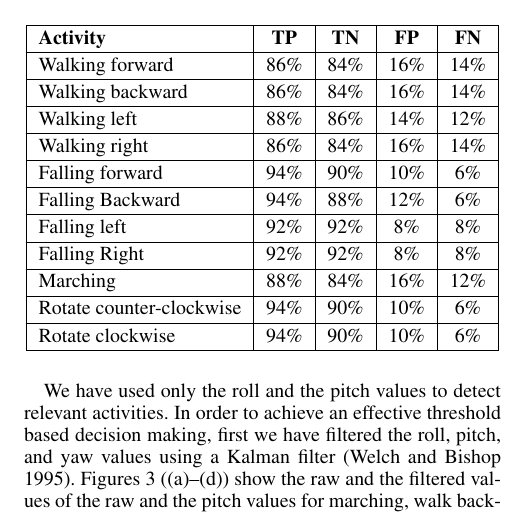
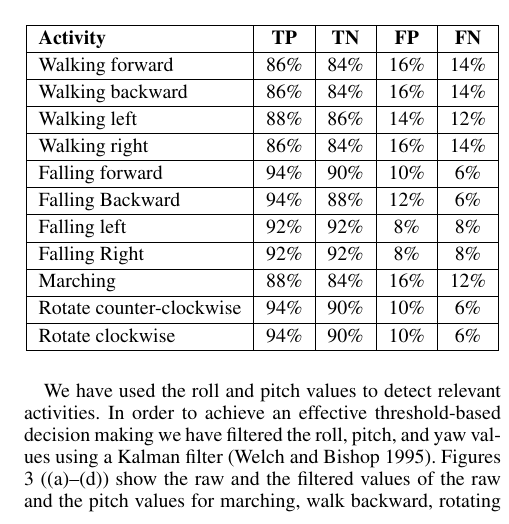
Before and after one commit to samindaa/csc_688_2014_doc, a LaTeX paper (aaai_main.tex): part of one column of page 5 of 7, cut so that both start at the same text. Compiled offline with pdfLaTeX.

Commit message:
Small update

```diff
--- a/aaai_main.tex
+++ b/aaai_main.tex
@@ -400,8 +400,8 @@ generate episodes.
 		\end{tabular}
 \end{table}
 
-We have used only the roll and the pitch values  to detect relevant activities. In order to achieve
-an effective threshold based decision making, first we have filtered the roll, pitch, and
+We have used the roll and pitch values to detect relevant activities. In order to achieve
+an effective threshold-based decision making we have filtered the roll, pitch, and
 yaw values using a Kalman filter \cite{Welch:1995:IKF:897831}. Figures
 \ref{fig:normalFallenBehavior} ((a)--(d)) show
 the raw and the filtered values of the raw and the pitch values for marching, walk backward,
```
